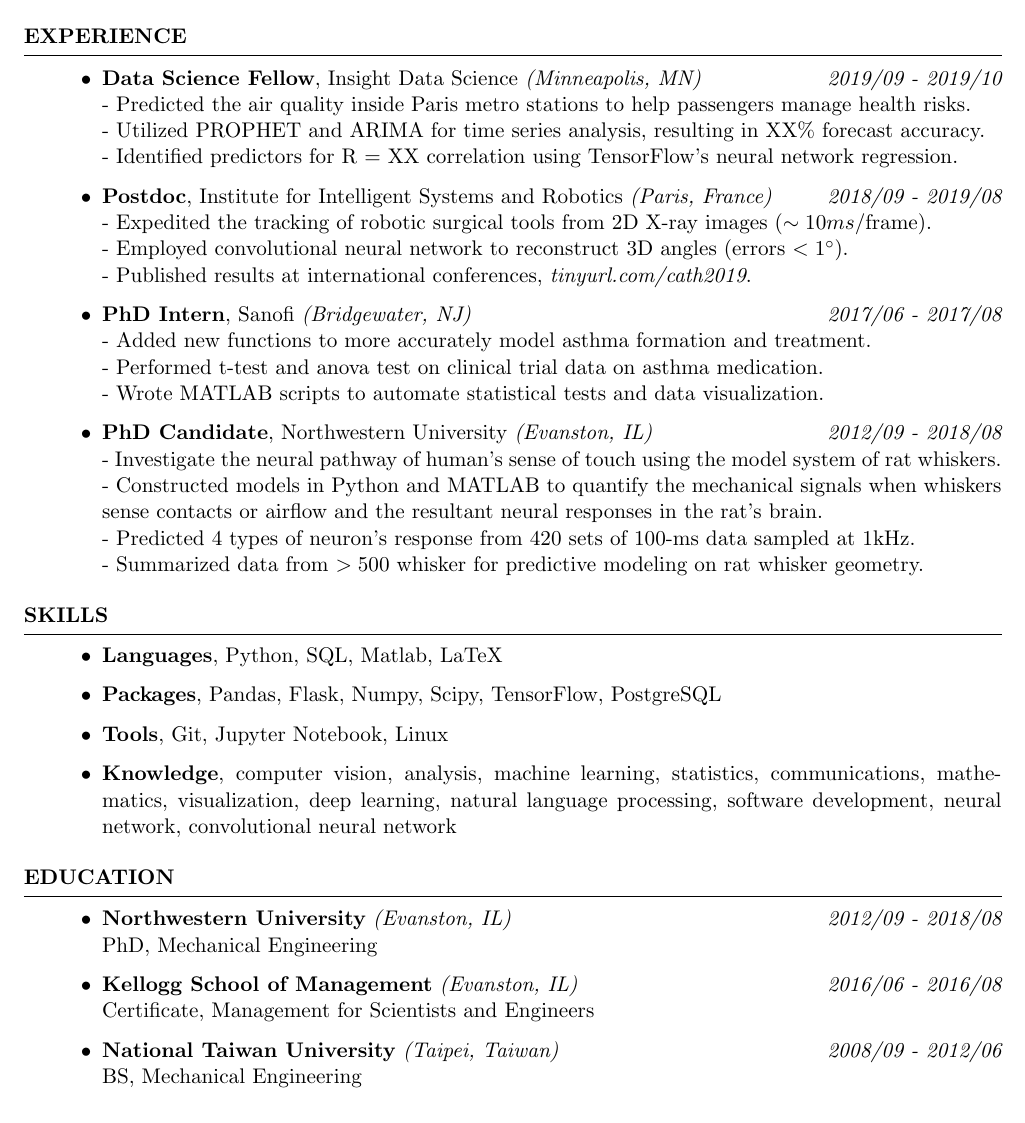
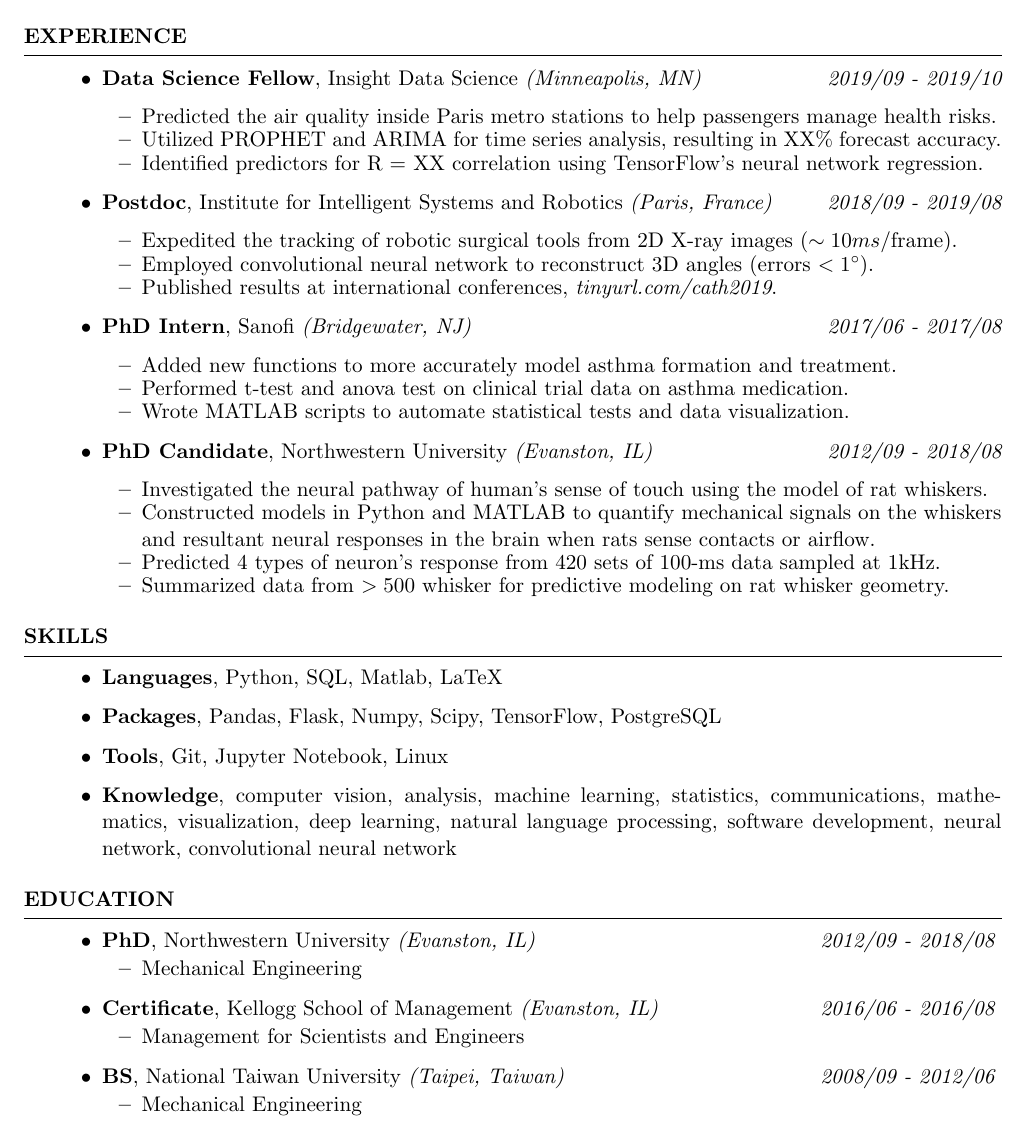
Before and after one commit to aety/resume, a LaTeX CV (Anne_Yang_Resume.tex): part of the page, cut so that both start at the same text. Compiled offline with pdfLaTeX.

Commit message:
major reformatting

```diff
--- a/Anne_Yang_Resume.tex
+++ b/Anne_Yang_Resume.tex
@@ -33,31 +33,45 @@
 \begin{rSection}{Experience}
 
 	\begin{itemize}
-	%--copy and paste this region  if you need more--
 	\item {\bf Data Science Fellow}{, Insight Data Science \textit{(Minneapolis, MN)}} \hfill {\em 2019/09 - 2019/10}\\
-	- Predicted the air quality inside Paris metro stations to help passengers manage health risks.\\
-	- Utilized PROPHET and ARIMA for time series analysis, resulting in XX\% forecast accuracy.\\
-	- Identified predictors for R = XX correlation using TensorFlow's neural network regression.
+	\vspace{-5mm}
+	\begin{itemize}
+		\setlength\itemsep{-2em}
+		\item Predicted the air quality inside Paris metro stations to help passengers manage health risks.\\
+		\item Utilized PROPHET and ARIMA for time series analysis, resulting in XX\% forecast accuracy.\\
+		\item Identified predictors for R = XX correlation using TensorFlow's neural network regression.
+	\end{itemize}
 
 
 	\item {\bf Postdoc}{, Institute for Intelligent Systems and Robotics \textit{(Paris, France)}} \hfill {\em 2018/09 - 2019/08}\\
-	- Expedited the tracking of robotic surgical tools from 2D X-ray images ($\sim 10 ms$/frame).\\
-	- Employed convolutional neural network to reconstruct 3D angles (errors $< 1 ^\circ$).\\
-	- Published results at international conferences, \textit{tinyurl.com/cath2019}.
+	\vspace{-5mm}
+	\begin{itemize}
+		\setlength\itemsep{-2em}
+		\item  Expedited the tracking of robotic surgical tools from 2D X-ray images ($\sim 10 ms$/frame).\\
+		\item  Employed convolutional neural network to reconstruct 3D angles (errors $< 1 ^\circ$).\\
+		\item  Published results at international conferences, \textit{tinyurl.com/cath2019}.
+	\end{itemize}
 
 
 
 	\item {\bf PhD Intern}{, Sanofi \textit{(Bridgewater, NJ)}} \hfill {\em 2017/06 - 2017/08}\\
-	- Added new functions to more accurately model asthma formation and treatment.\\
-	- Performed t-test and anova test on clinical trial data on asthma medication.\\
-	- Wrote MATLAB scripts to automate statistical tests and data visualization.
-
+	\vspace{-5mm}
+	\begin{itemize}
+		\setlength\itemsep{-2em}
+		\item Added new functions to more accurately model asthma formation and treatment.\\
+		\item Performed t-test and anova test on clinical trial data on asthma medication.\\
+		\item Wrote MATLAB scripts to automate statistical tests and data visualization.
+	\end{itemize}
 
 	\item {\bf PhD Candidate}{, Northwestern University \textit{(Evanston, IL)}} \hfill {\em 2012/09 - 2018/08}\\
-	- Investigate the neural pathway of human's sense of touch using the model system of rat whiskers.\\
-	- Constructed models in Python and MATLAB to quantify the mechanical signals when whiskers sense contacts or airflow and the resultant neural responses in the rat's brain.\\
-	- Predicted 4 types of neuron’s response from 420 sets of 100-ms data sampled at 1kHz.\\
-	- Summarized data from $>500$ whisker for predictive modeling on rat whisker geometry.
+	\vspace{-5mm}
+	\begin{itemize}
+		\setlength\itemsep{-2em}
+		\item Investigated the neural pathway of human's sense of touch using the model of rat whiskers.\\
+		\item Constructed models in Python and MATLAB to quantify mechanical signals on the whiskers and resultant neural responses in the brain when rats sense contacts or airflow.\\
+		\item Predicted 4 types of neuron’s response from 420 sets of 100-ms data sampled at 1kHz.\\
+		\item Summarized data from $>500$ whisker for predictive modeling on rat whisker geometry.
+	\end{itemize}
 
 
 	\end{itemize}
@@ -83,12 +97,24 @@
 \begin{rSection}{Education}
 %--copy and paste this region  if you need more--
 \begin{itemize}
-	\item {\bf Northwestern University} \textit{(Evanston, IL)} \hfill {\em 2012/09 - 2018/08}
-	\\ PhD, Mechanical Engineering
-	\item {\bf Kellogg School of Management} \textit{(Evanston, IL)} \hfill {\em 2016/06 - 2016/08}
-	\\ Certificate, Management for Scientists and Engineers
-	\item {\bf National Taiwan University} \textit{(Taipei, Taiwan)} \hfill {\em 2008/09 - 2012/06}
-	\\ BS, Mechanical Engineering
+	\item {\bf PhD}{, Northwestern University} \textit{(Evanston, IL)} \hfill {\em 2012/09 - 2018/08}
+	\vspace{-2mm}
+	\begin{itemize}
+		\setlength\itemsep{-2em}
+		\item Mechanical Engineering
+	\end{itemize}
+	\item {\bf Certificate}{, Kellogg School of Management} \textit{(Evanston, IL)} \hfill {\em 2016/06 - 2016/08}
+	\vspace{-2mm}
+	\begin{itemize}
+		\setlength\itemsep{-2em}
+		\item Management for Scientists and Engineers
+	\end{itemize}
+	\item {\bf BS}{, National Taiwan University} \textit{(Taipei, Taiwan)} \hfill {\em 2008/09 - 2012/06}
+	\vspace{-2mm}
+	\begin{itemize}
+		\setlength\itemsep{-2em}
+		\item Mechanical Engineering
+	\end{itemize}
 \end{itemize}
 
 
```
Also changed, not shown: Anne_Yang_Resume.pdf, 2 other files.
